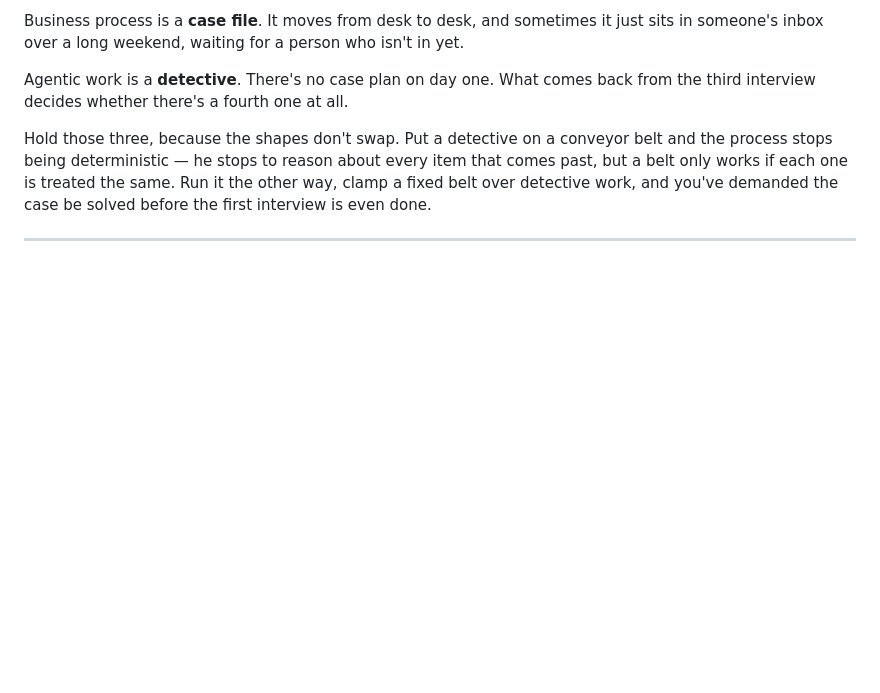
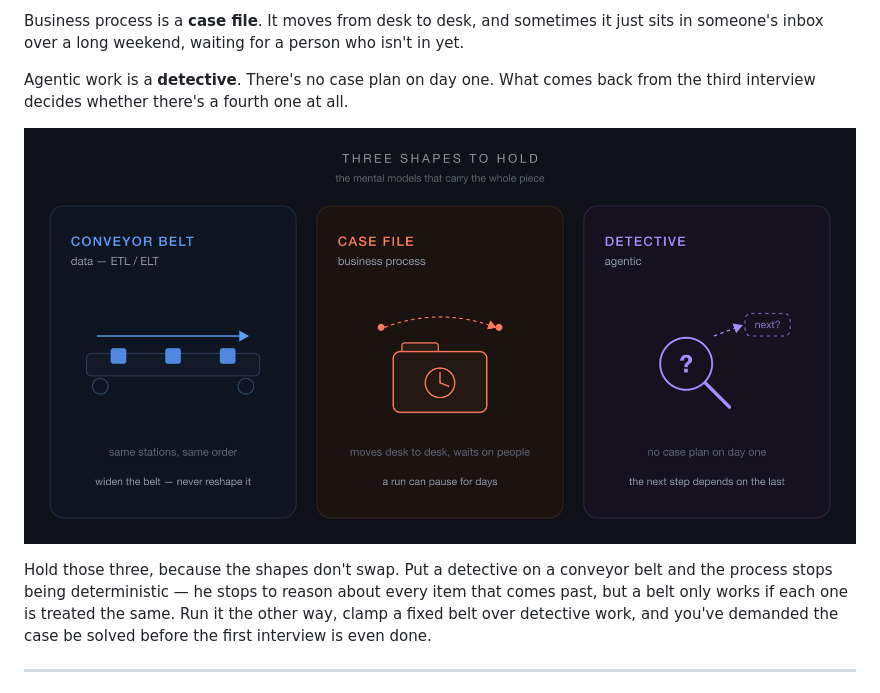
Before and after one commit to HassaanSaleem/HassaanSaleem.github.io, a Markdown page: posts/orchestrators-business-data-ai.md, the part around one of its changes. Rendered like a GitHub page; pictures changed too: assets/orch-shapes.png (added); blank space fills up the shorter version.

```diff
--- a/posts/orchestrators-business-data-ai.md
+++ b/posts/orchestrators-business-data-ai.md
@@ -40,6 +41,8 @@ Data work is a **conveyor belt**. Same stations, same order, every single night.
 Business process is a **case file**. It moves from desk to desk, and sometimes it just sits in someone's inbox over a long weekend, waiting for a person who isn't in yet.
 
 Agentic work is a **detective**. There's no case plan on day one. What comes back from the third interview decides whether there's a fourth one at all.
+
+![Three shapes to hold — the conveyor belt (data), the case file (business process), and the detective (agentic).](../assets/orch-shapes.png)
 
 Hold those three, because the shapes don't swap. Put a detective on a conveyor belt and the process stops being deterministic — he stops to reason about every item that comes past, but a belt only works if each one is treated the same. Run it the other way, clamp a fixed belt over detective work, and you've demanded the case be solved before the first interview is even done.
 
```
Also changed, not shown: other parts of posts/orchestrators-business-data-ai.md (+1 -0 lines), 1 other file.
